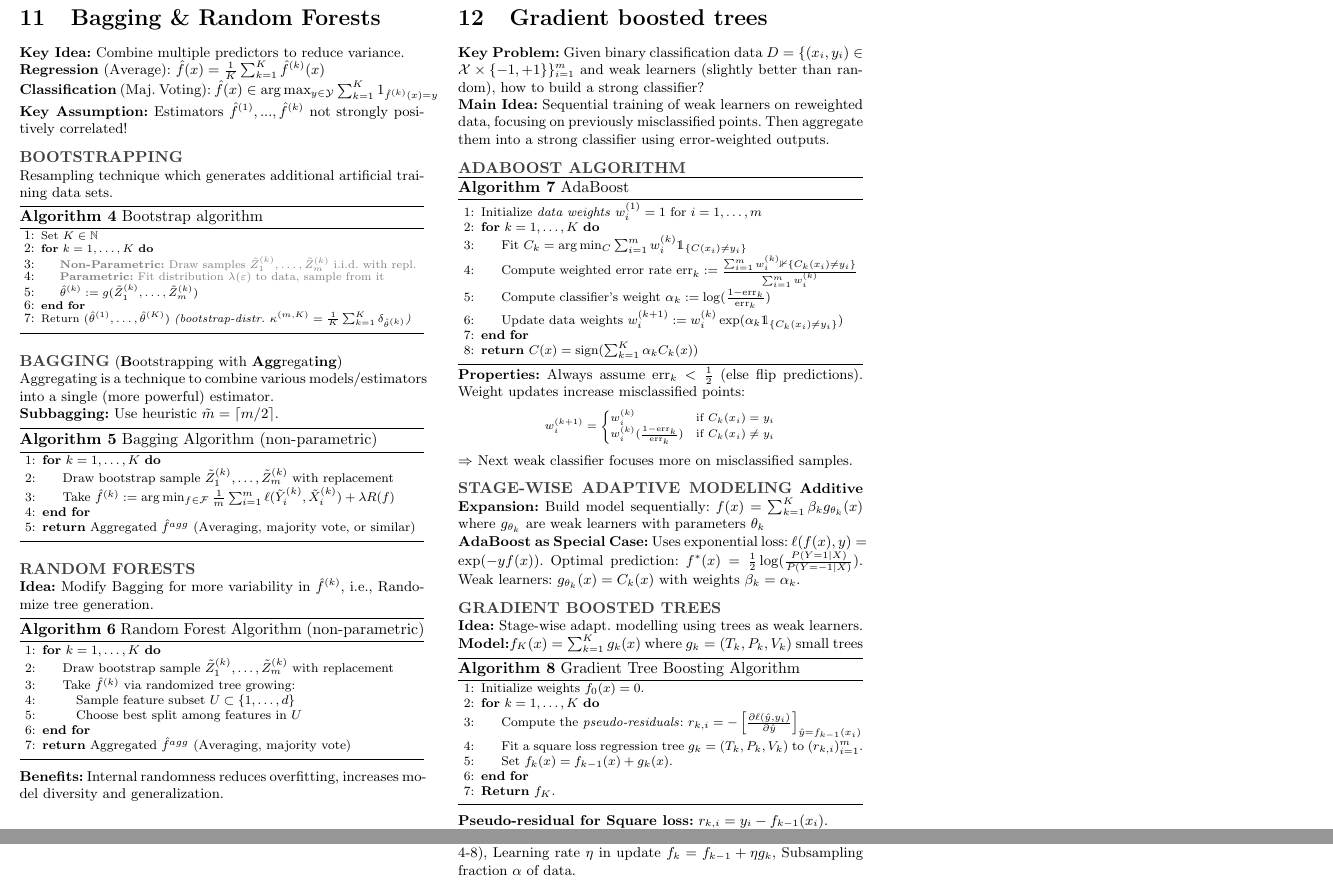
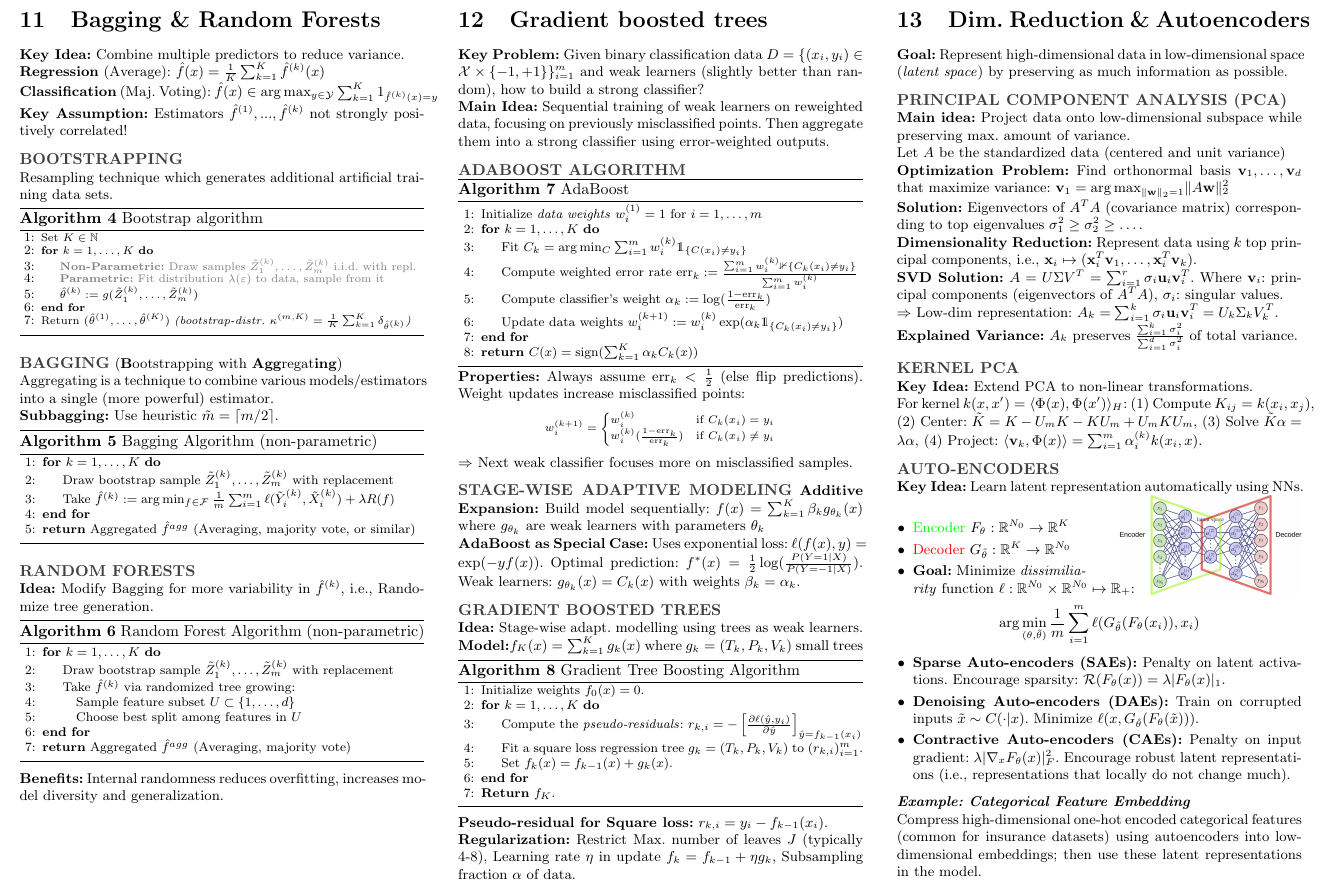
Before and after one commit to RamonKaspar/ML-in-Finance-and-Insurance, a LaTeX document (Cheatsheet/main.tex): two parts of page 6 of 6 before the commit and part of page 6 of 6 after it, the two joined at a grey line, cut so that both start at the same text. Compiled offline with pdfLaTeX.

Commit message:
Add chapter on dimensionality reduction and autoencoders

```diff
--- a/Cheatsheet/main.tex
+++ b/Cheatsheet/main.tex
@@ -1139,5 +1139,67 @@ Uses exponential loss: $\ell(f(x),y) = \exp(-yf(x))$. Optimal prediction: $f^*(x
 \textbf{Regularization:} Restrict Max. number of leaves $J$ (typically 4-8), Learning rate $\eta$ in update $f_k = f_{k-1} + \eta g_k$, Subsampling fraction $\alpha$ of data.
 
 
+\section{Dim. Reduction \& Autoencoders}
+
+\textbf{Goal:} Represent high-dimensional data in low-dimensional space (\textit{latent space}) by preserving as much information as possible.
+
+\subtitle{Principal Component Analysis (PCA)}
+
+\textbf{Main idea:} Project data onto low-dimensional subspace while preserving max. amount of variance.
+
+Let $A$ be the standardized data (centered and unit variance)
+
+\textbf{Optimization Problem:} Find orthonormal basis $\mathbf{v}_1, \dots, \mathbf{v}_d$ that maximize variance:
+$
+\mathbf{v}_1 = {\arg\max}_{\|\mathbf{w}\|_2=1} \|A\mathbf{w}\|_2^2
+$
+
+\textbf{Solution:} Eigenvectors of $A^T A$ (covariance matrix) corresponding to top eigenvalues $\sigma_1^2 \geq \sigma_2^2 \geq \dots$.
+
+\textbf{Dimensionality Reduction:} Represent data using $k$ top principal components, i.e., $\mathbf{x}_i \mapsto (\mathbf{x}_i^T \mathbf{v}_1, \dots, \mathbf{x}_i^T \mathbf{v}_k).
+$
+
+\textbf{SVD Solution:} $A = U\Sigma V^T = \sum_{i=1}^r \sigma_i \mathbf{u}_i \mathbf{v}_i^T$. Where $\mathbf{v}_i$: principal components (eigenvectors of $A^TA$), $\sigma_i$: singular values. \\
+$\Rightarrow$ Low-dim representation: $A_k = \sum_{i=1}^k \sigma_i \mathbf{u}_i \mathbf{v}_i^T = U_k\Sigma_kV_k^T.$
+
+\textbf{Explained Variance:} $A_k$ preserves
+$
+\frac{\sum_{i=1}^k \sigma_i^2}{\sum_{i=1}^d \sigma_i^2}
+$
+of total variance.
+
+\subtitle{Kernel PCA}
+
+\textbf{Key Idea:} Extend PCA to non-linear transformations. \\ For kernel $k(x,x')=\langle \Phi(x), \Phi(x') \rangle_H$:
+(1) Compute $K_{ij} = k(x_i,x_j)$, (2) Center: $\tilde{K} = K - U_mK - KU_m + U_mKU_m$, (3) Solve $\tilde{K}\alpha = \lambda\alpha$, (4) Project: $\langle \mathbf{v}_k, \Phi(x) \rangle = \sum_{i=1}^m \alpha_i^{(k)} k(x_i,x)$.
+
+\subtitle{Auto-encoders}
+
+\textbf{Key Idea:} Learn latent representation automatically using NNs.
+\begin{wrapfigure}{r}{0.45\columnwidth}
+    \centering
+    \vspace{-15pt}
+    \includegraphics[width=0.45\columnwidth]{figures/Autoencoder.png}
+    \vspace{-40pt}
+\end{wrapfigure}
+\begin{itemize}
+    \item \textcolor{green}{Encoder} $F_\theta : \mathbb{R}^{N_0} \to \mathbb{R}^K$
+    \item \textcolor{red}{Decoder} $G_{\tilde{\theta}} : \mathbb{R}^K \to \mathbb{R}^{N_0}$
+    \item \textbf{Goal:} Minimize \textit{dissimiliarity} function $\ell: \mathbb{R}^{N_0} \times \mathbb{R}^{N_0} \mapsto \R_+$:
+\end{itemize}
+$$
+\arg \min_{(\theta, \tilde{\theta})} \frac{1}{m} \sum_{i=1}^m \ell(G_{\tilde{\theta}}(F_\theta(x_i)), x_i)
+$$
+
+\begin{itemize}
+    \item \textbf{Sparse Auto-encoders (SAEs):} Penalty on latent activations. Encourage sparsity: $\mathcal{R}(F_{\theta}(x)) = \lambda |F_{\theta}(x)|_1$.
+    \item \textbf{Denoising Auto-encoders (DAEs):} Train on corrupted inputs $\tilde{x} \sim C(\cdot | x)$. Minimize $\ell(x, G_{\hat{\theta}}(F_{\theta}(\tilde{x})))$.
+    \item \textbf{Contractive Auto-encoders (CAEs):} Penalty on input gradient: $\lambda |\nabla_x F_{\theta}(x)|_F^2$. Encourage robust latent representations (i.e., representations that locally do not change much).
+\end{itemize}
+
+\textit{\textbf{Example: Categorical Feature Embedding}}
+
+Compress high-dimensional one-hot encoded categorical features (common for insurance datasets) using autoencoders into low-dimensional embeddings; then use these latent representations in the model.
+
 \end{small}
 \end{document}
```
Also changed, not shown: Cheatsheet/figures/Autoencoder.png (added).
